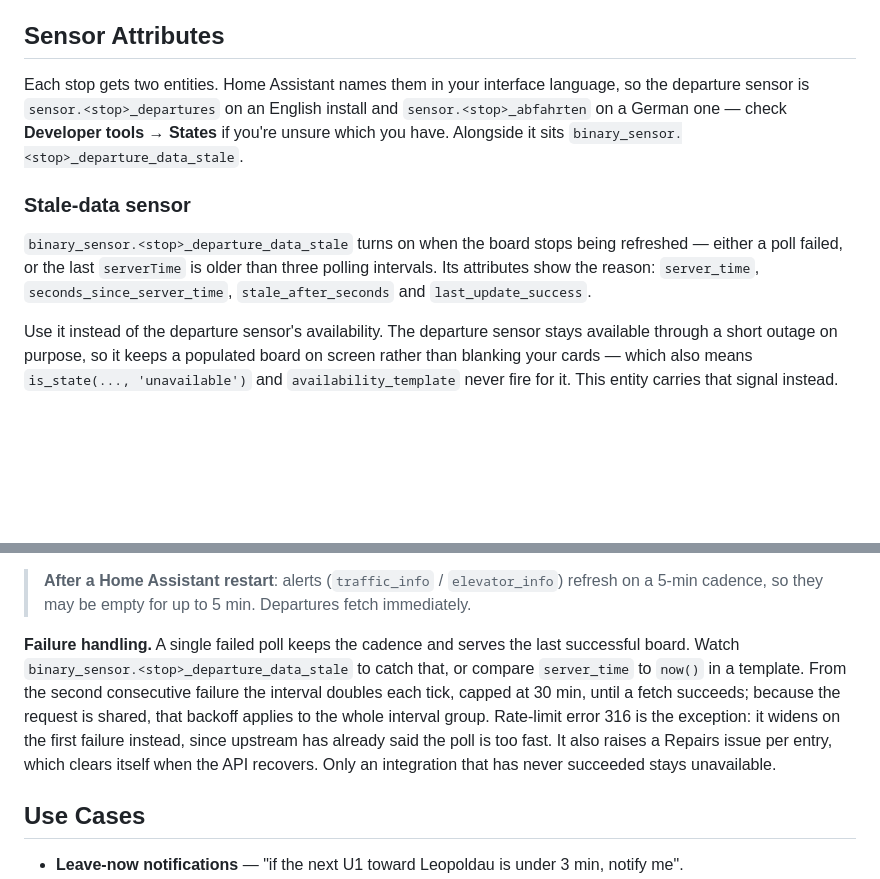
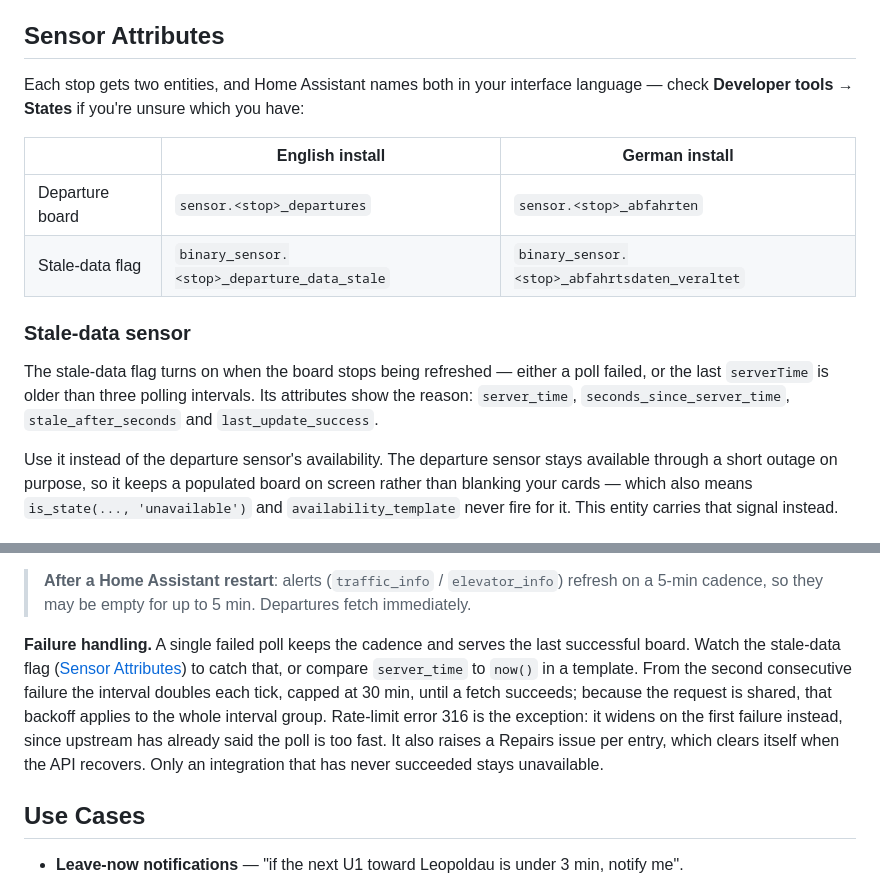
Before and after one commit to rolandzeiner/wiener-linien-austria, a Markdown page: README.md, 2 parts joined by grey strips. GitHub-like rendering; blank space fills up the shorter version.

Commit message:
docs: name the stale-data entity in both interface languages
Verified on the live instance after the restart: a German install
registers it as `binary_sensor.<stop>_abfahrtsdaten_veraltet`, not the
English `..._departure_data_stale` the README quoted everywhere. The
paragraph right above already explained that HA names the departure
sensor per interface language and then quoted only the English form for
the new one, which is the more confusing half of the two.

Both names now sit in a small table, and the two prose references point
at it rather than repeating one language's entity_id.

Co-Authored-By: Claude Opus 5 <noreply@anthropic.com>

```diff
--- a/README.md
+++ b/README.md
@@ -122,11 +122,16 @@ Add via Dashboard → **Add card** → "Wiener Linien Austria — Flap Board".
 
 ## Sensor Attributes
 
-Each stop gets two entities. Home Assistant names them in your interface language, so the departure sensor is `sensor.<stop>_departures` on an English install and `sensor.<stop>_abfahrten` on a German one — check **Developer tools → States** if you're unsure which you have. Alongside it sits `binary_sensor.<stop>_departure_data_stale`.
+Each stop gets two entities, and Home Assistant names both in your interface language — check **Developer tools → States** if you're unsure which you have:
+
+| | English install | German install |
+|---|---|---|
+| Departure board | `sensor.<stop>_departures` | `sensor.<stop>_abfahrten` |
+| Stale-data flag | `binary_sensor.<stop>_departure_data_stale` | `binary_sensor.<stop>_abfahrtsdaten_veraltet` |
 
 ### Stale-data sensor
 
-`binary_sensor.<stop>_departure_data_stale` turns on when the board stops being refreshed — either a poll failed, or the last `serverTime` is older than three polling intervals. Its attributes show the reason: `server_time`, `seconds_since_server_time`, `stale_after_seconds` and `last_update_success`.
+The stale-data flag turns on when the board stops being refreshed — either a poll failed, or the last `serverTime` is older than three polling intervals. Its attributes show the reason: `server_time`, `seconds_since_server_time`, `stale_after_seconds` and `last_update_success`.
 
 Use it instead of the departure sensor's availability. The departure sensor stays available through a short outage on purpose, so it keeps a populated board on screen rather than blanking your cards — which also means `is_state(..., 'unavailable')` and `availability_template` never fire for it. This entity carries that signal instead.
 
@@ -189,7 +194,7 @@ Responses arrive gzip-compressed, which does most of the work: a 60-stop `/monit
 
 > **After a Home Assistant restart**: alerts (`traffic_info` / `elevator_info`) refresh on a 5-min cadence, so they may be empty for up to 5 min. Departures fetch immediately.
 
-**Failure handling.** A single failed poll keeps the cadence and serves the last successful board. Watch `binary_sensor.<stop>_departure_data_stale` to catch that, or compare `server_time` to `now()` in a template. From the second consecutive failure the interval doubles each tick, capped at 30 min, until a fetch succeeds; because the request is shared, that backoff applies to the whole interval group. Rate-limit error 316 is the exception: it widens on the first failure instead, since upstream has already said the poll is too fast. It also raises a Repairs issue per entry, which clears itself when the API recovers. Only an integration that has never succeeded stays unavailable.
+**Failure handling.** A single failed poll keeps the cadence and serves the last successful board. Watch the stale-data flag ([Sensor Attributes](#sensor-attributes)) to catch that, or compare `server_time` to `now()` in a template. From the second consecutive failure the interval doubles each tick, capped at 30 min, until a fetch succeeds; because the request is shared, that backoff applies to the whole interval group. Rate-limit error 316 is the exception: it widens on the first failure instead, since upstream has already said the poll is too fast. It also raises a Repairs issue per entry, which clears itself when the API recovers. Only an integration that has never succeeded stays unavailable.
 
 ## Use Cases
 
```
